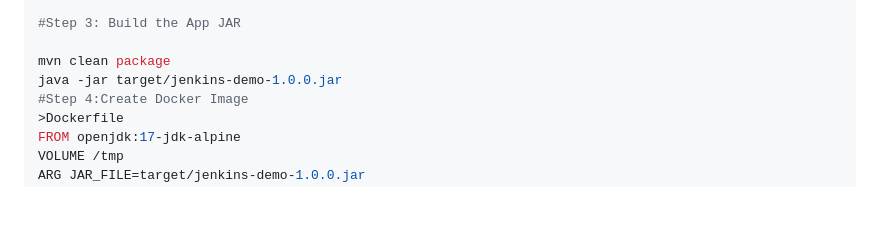
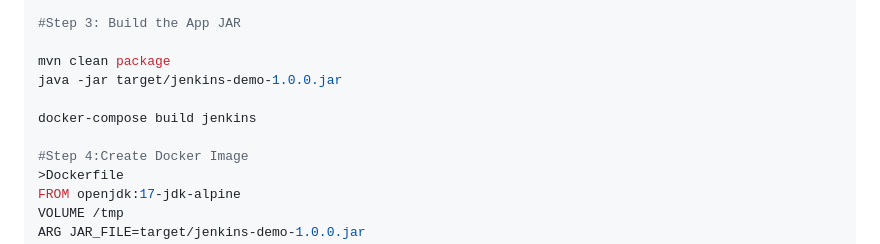
Before and after one commit to venky2350/Springboot-cicd-on-k8s, a Markdown page: README.md, the part around the change. Drawn GitHub-style; blank space fills up the shorter version.

```diff
--- a/README.md
+++ b/README.md
@@ -473,6 +473,9 @@ cd Springboot-cicd-on-k8s/app
 
 mvn clean package
 java -jar target/jenkins-demo-1.0.0.jar
+
+docker-compose build jenkins
+
 #Step 4:Create Docker Image
 >Dockerfile
 FROM openjdk:17-jdk-alpine
```
